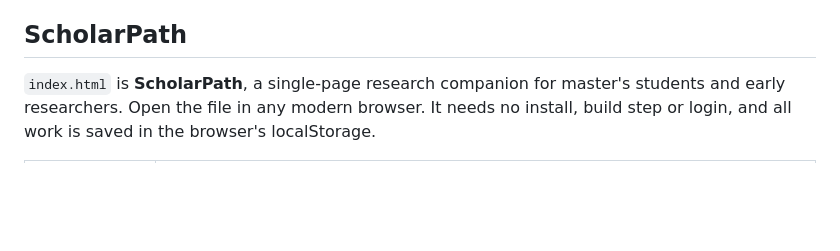
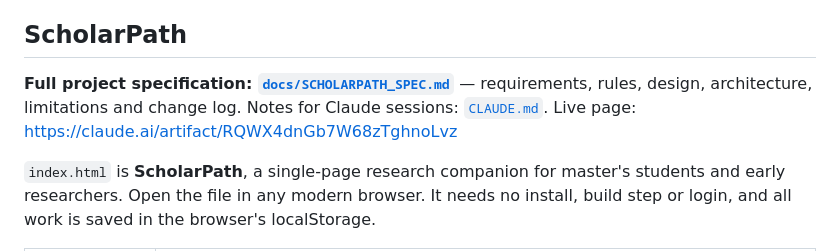
Before and after one commit to dimacodes01/first-pr-practice, a Markdown page: README.md, the part around the change. GitHub-like rendering; blank space fills up the shorter version.

```diff
--- a/README.md
+++ b/README.md
@@ -14,6 +14,8 @@ Nothing yet — it's a sandbox for practicing git and GitHub.
 3. Open a pull request and mege it.
 
 ## ScholarPath
+
+**Full project specification: [`docs/SCHOLARPATH_SPEC.md`](docs/SCHOLARPATH_SPEC.md)** — requirements, rules, design, architecture, limitations and change log. Notes for Claude sessions: [`CLAUDE.md`](CLAUDE.md). Live page: https://claude.ai/artifact/RQWX4dnGb7W68zTghnoLvz
 
 `index.html` is **ScholarPath**, a single-page research companion for master's students and early researchers.
 Open the file in any modern browser. It needs no install, build step or login, and all work is saved in the browser's localStorage.
```
Also changed, not shown: CLAUDE.md (added, +32 -0 lines), docs/SCHOLARPATH_SPEC.md (added, +207 -0 lines).
